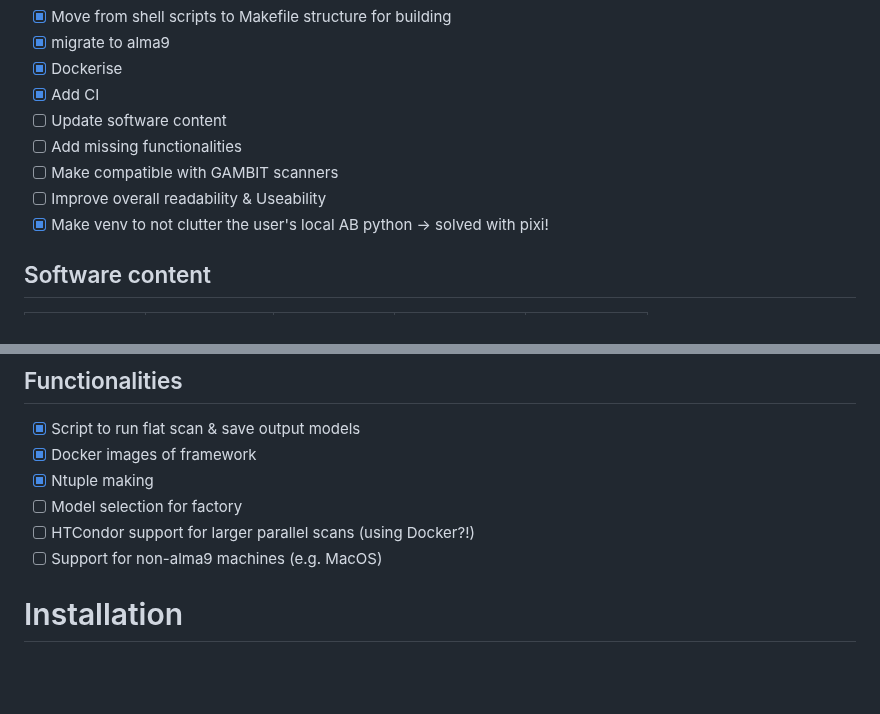
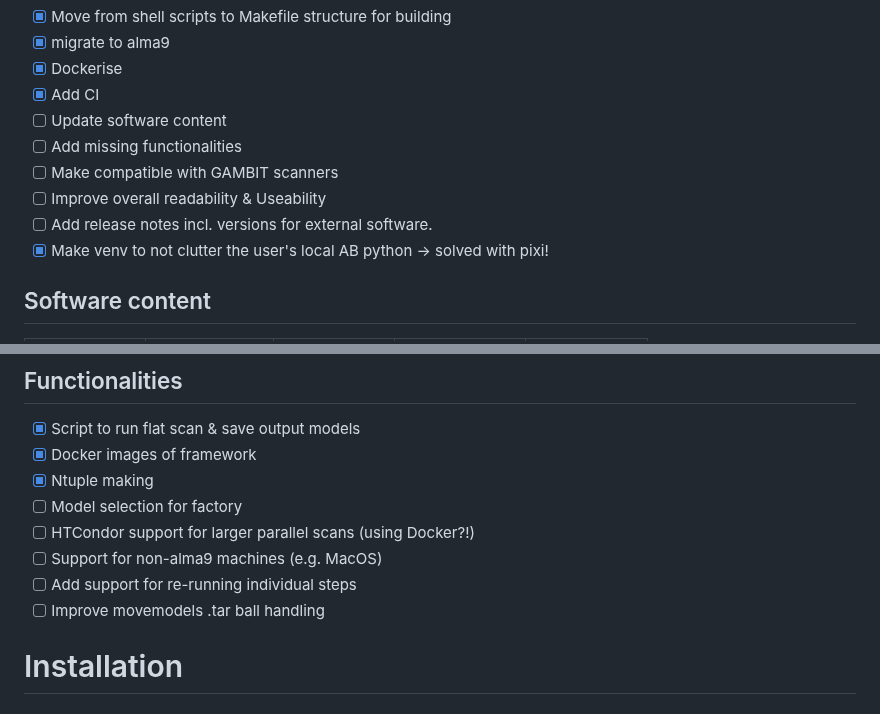
Before and after one commit to mamuzic/Run3ModelGen, a Markdown page: README.md, 2 parts joined by grey strips. Rendered like a GitHub page; blank space fills up the shorter version.

```diff
--- a/README.md
+++ b/README.md
@@ -27,6 +27,7 @@ Draft repo for updated shiny pMSSM model generation. Aiming for this repo to be
 - [ ] Add missing functionalities
 - [ ] Make compatible with GAMBIT scanners
 - [ ] Improve overall readability & Useability
+- [ ] Add release notes incl. versions for external software.
 - [x] Make venv to not clutter the user's local AB python -> solved with pixi!
 
 ## Software content
@@ -49,6 +50,8 @@ Draft repo for updated shiny pMSSM model generation. Aiming for this repo to be
 - [ ] Model selection for factory
 - [ ] HTCondor support for larger parallel scans (using Docker?!)
 - [ ] Support for non-alma9 machines (e.g. MacOS)
+- [ ] Add support for re-running individual steps
+- [ ] Improve movemodels .tar ball handling
 
 # Installation
 
```
